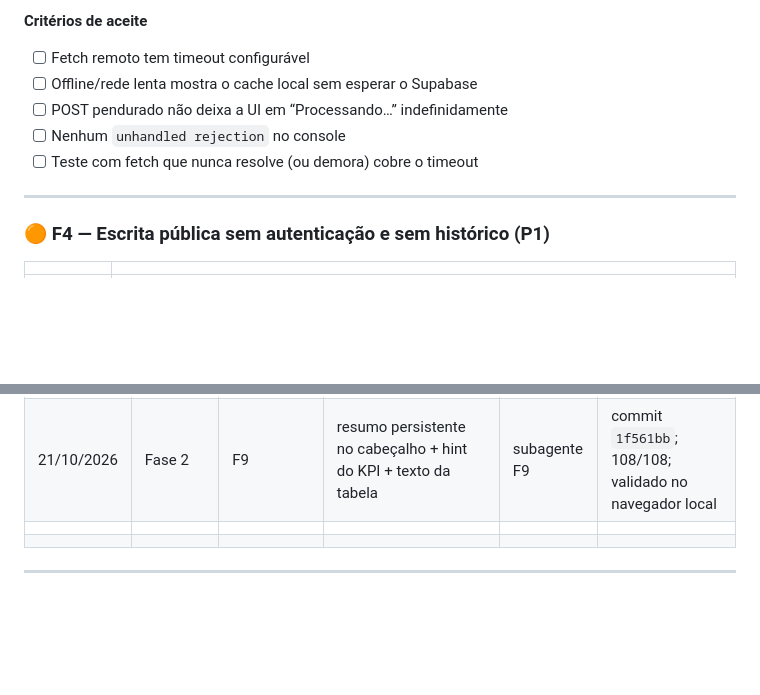
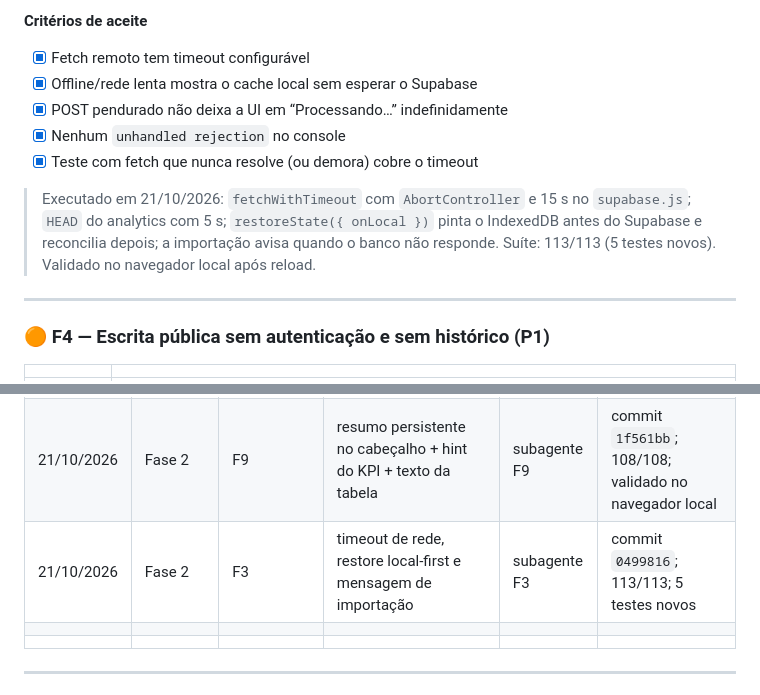
Before and after one commit to RafaelTDZ/Dashboard-TD, a Markdown page: ANALISE.md, 2 parts joined by grey strips. GitHub-like rendering; blank space fills up the shorter version.

Commit message:
docs: registra conclusao do F3

```diff
--- a/ANALISE.md
+++ b/ANALISE.md
@@ -512,11 +512,17 @@ function fetchWithTimeout(url, options, timeoutMs) {
 
 **Critérios de aceite**
 
-- [ ] Fetch remoto tem timeout configurável
-- [ ] Offline/rede lenta mostra o cache local sem esperar o Supabase
-- [ ] POST pendurado não deixa a UI em “Processando…” indefinidamente
-- [ ] Nenhum `unhandled rejection` no console
-- [ ] Teste com fetch que nunca resolve (ou demora) cobre o timeout
+- [x] Fetch remoto tem timeout configurável
+- [x] Offline/rede lenta mostra o cache local sem esperar o Supabase
+- [x] POST pendurado não deixa a UI em “Processando…” indefinidamente
+- [x] Nenhum `unhandled rejection` no console
+- [x] Teste com fetch que nunca resolve (ou demora) cobre o timeout
+
+> Executado em 21/10/2026: `fetchWithTimeout` com `AbortController` e 15 s no
+> `supabase.js`; `HEAD` do analytics com 5 s; `restoreState({ onLocal })` pinta o
+> IndexedDB antes do Supabase e reconcilia depois; a importação avisa quando o
+> banco não responde. Suíte: 113/113 (5 testes novos). Validado no navegador
+> local após reload.
 
 ---
 
@@ -1094,6 +1100,7 @@ Consultas `SELECT`/`has_*_privilege` apenas; nenhuma escrita, DDL ou leitura de
 | 21/10/2026 | Fase 1 | F1 | `.gitattributes`, normalização LF e teste SQL EOL-safe | subagente F1 | commit `0c05e2f`; 104/104 no Windows; manifesto do analytics corrigido |
 | 21/10/2026 | Fase 1 | F2 | `created_at` server-authoritative no save e na restauração | subagente F2 | commit `9735256`; 107/107; 3 testes novos |
 | 21/10/2026 | Fase 2 | F9 | resumo persistente no cabeçalho + hint do KPI + texto da tabela | subagente F9 | commit `1f561bb`; 108/108; validado no navegador local |
+| 21/10/2026 | Fase 2 | F3 | timeout de rede, restore local-first e mensagem de importação | subagente F3 | commit `0499816`; 113/113; 5 testes novos |
 | | | | | | |
 | | | | | | |
 
```
Also changed, not shown: other parts of ANALISE.md (+1 -1 lines).
